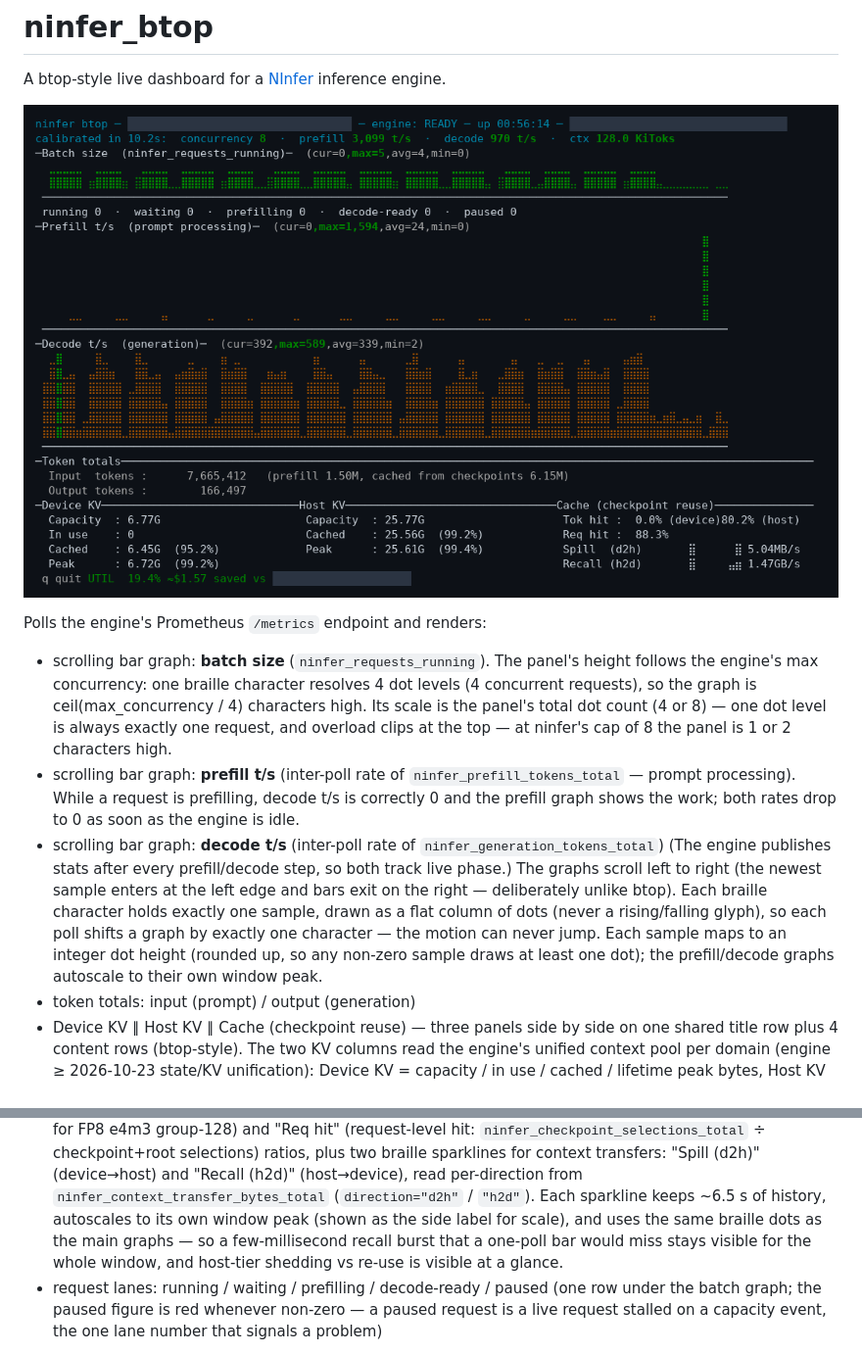
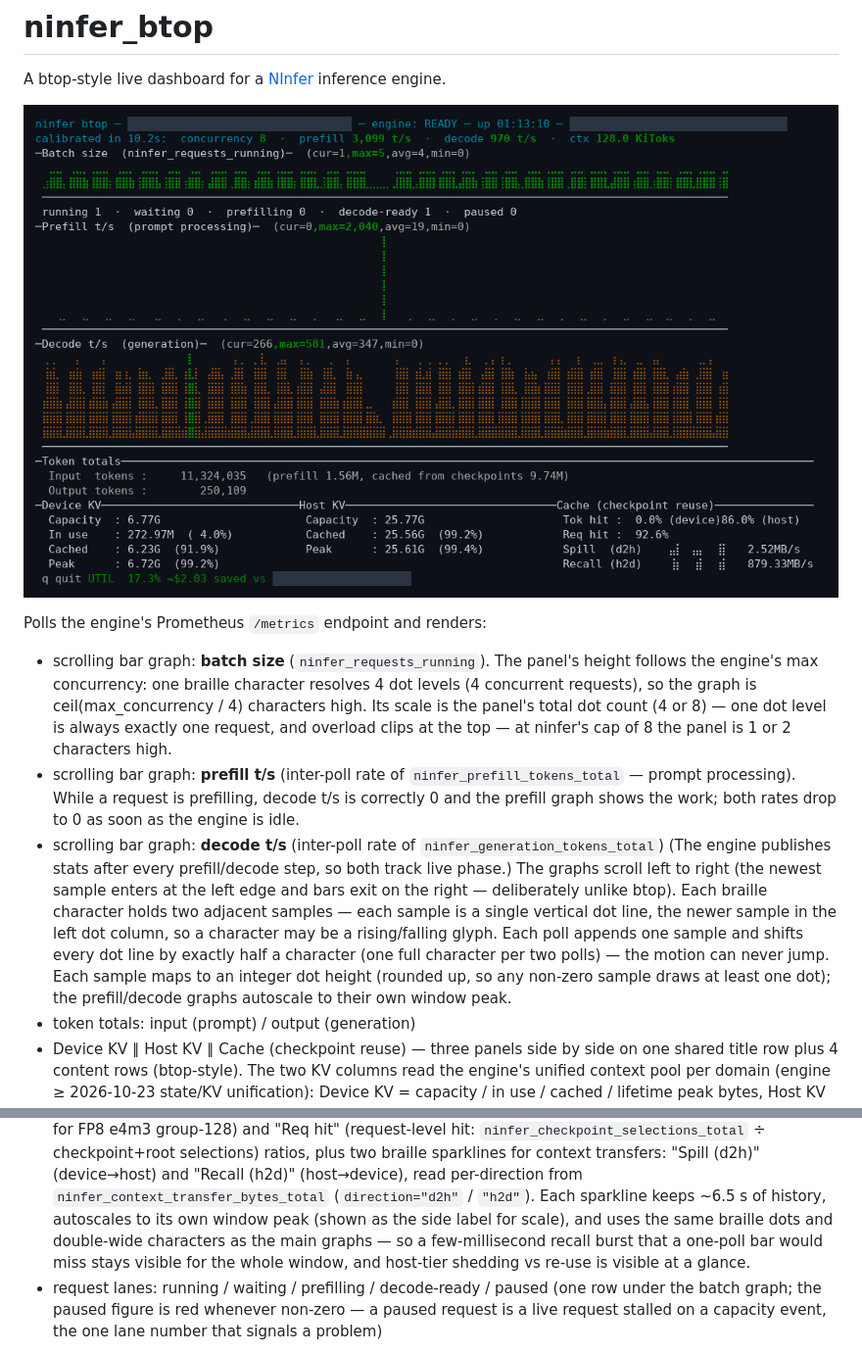
Before and after one commit to flying-x/ninfer_btop, a Markdown page: README.md, 2 parts joined by grey strips. Shown at 98% size. Rendered like a GitHub page; pictures changed too: images/ninfer_btop.png.

```diff
--- a/README.md
+++ b/README.md
@@ -17,11 +17,13 @@ Polls the engine's Prometheus `/metrics` endpoint and renders:
 - scrolling bar graph: **decode t/s** (inter-poll rate of `ninfer_generation_tokens_total`)
   (The engine publishes stats after every prefill/decode step, so both track live phase.)
   The graphs scroll left to right (the newest sample enters at the left edge and bars
-  exit on the right — deliberately unlike btop). Each braille character holds exactly
-  one sample, drawn as a flat column of dots (never a rising/falling glyph), so each
-  poll shifts a graph by exactly one character — the motion can never jump. Each
-  sample maps to an integer dot height (rounded up, so any non-zero sample draws at
-  least one dot); the prefill/decode graphs autoscale to their own window peak.
+  exit on the right — deliberately unlike btop). Each braille character holds two
+  adjacent samples — each sample is a single vertical dot line, the newer sample in
+  the left dot column, so a character may be a rising/falling glyph. Each poll
+  appends one sample and shifts every dot line by exactly half a character (one full
+  character per two polls) — the motion can never jump. Each sample maps to an
+  integer dot height (rounded up, so any non-zero sample draws at least one dot);
+  the prefill/decode graphs autoscale to their own window peak.
 - token totals: input (prompt) / output (generation)
 - Device KV ∥ Host KV ∥ Cache (checkpoint reuse) — three panels side by side
   on one shared title row plus 4 content rows (btop-style). The two KV
@@ -47,7 +49,7 @@ Polls the engine's Prometheus `/metrics` endpoint and renders:
   "Recall (h2d)" (host→device), read per-direction from
   `ninfer_context_transfer_bytes_total` (`direction="d2h"` / `"h2d"`). Each
   sparkline keeps ~6.5 s of history, autoscales to its own window peak
-  (shown as the side label for scale), and uses the same braille dots as the
+  (shown as the side label for scale), and uses the same braille dots and double-wide characters as the
   main graphs — so a few-millisecond recall burst that a one-poll bar would
   miss stays visible for the whole window, and host-tier shedding vs re-use
   is visible at a glance.
```
Also changed, not shown: 3 other files.
